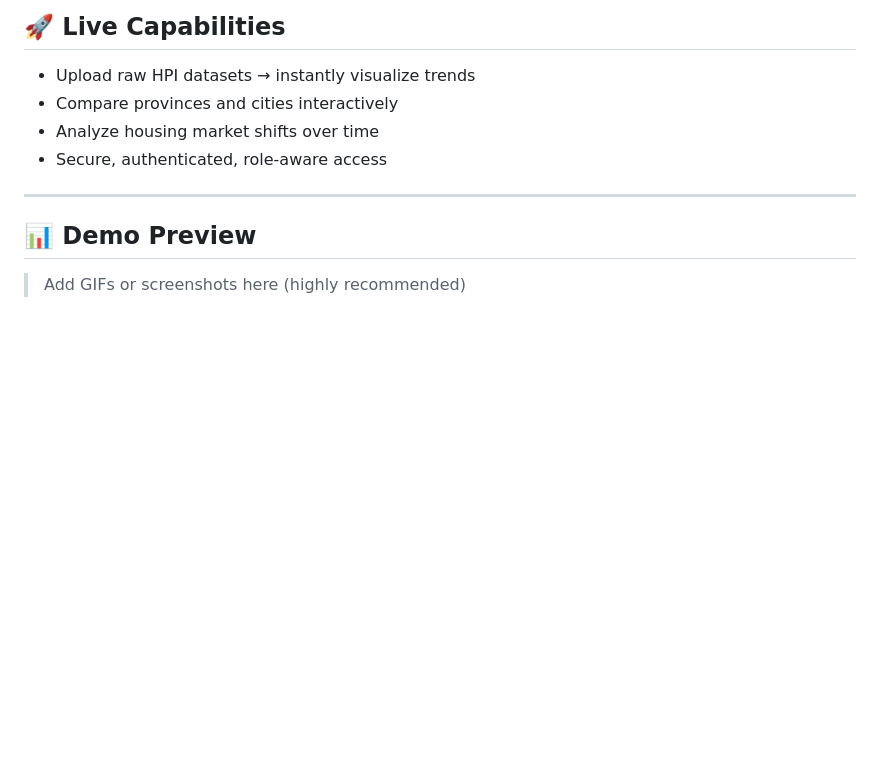
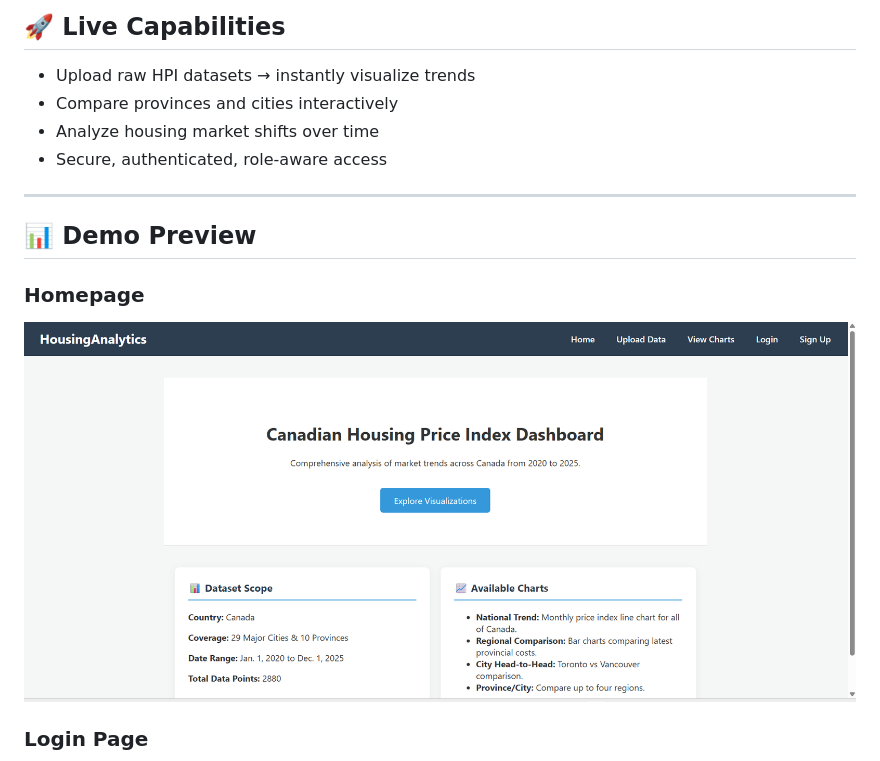
Before and after one commit to HitanshuBhatt/Canadian-housing-price-index, a Markdown page: README.md, the part around one of its changes. Rendered like a GitHub page; blank space fills up the shorter version.

Commit message:
Add demo images to README
Added demo images for homepage, login, signup, upload, and charts pages.

```diff
--- a/README.md
+++ b/README.md
@@ -15,6 +15,8 @@
 ---
 
 ## 📊 Demo Preview
+### Homepage
 
-> Add GIFs or screenshots here (highly recommended)
+![Home](assets/homepage.png)
+### Login Page
 
```
Also changed, not shown: other parts of README.md (+16 -3 lines).
